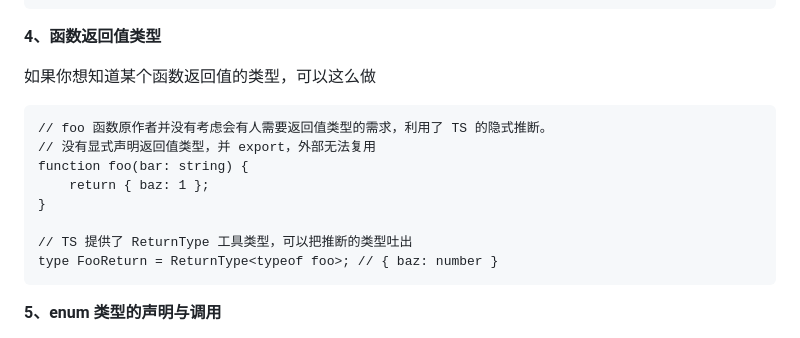
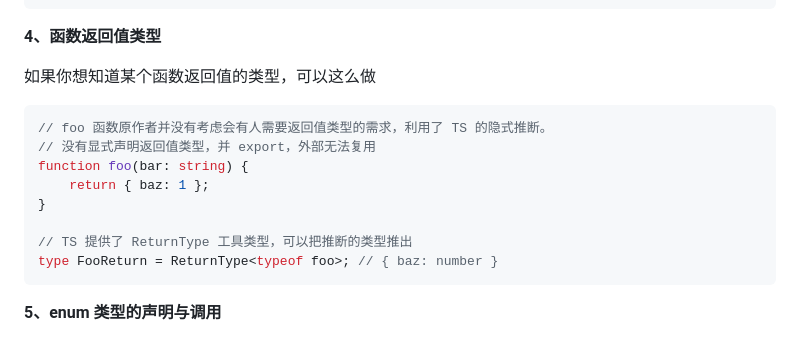
Before and after one commit to gweid/study, a Markdown page: typescript/ts实用技巧.md, the part around the change. Rendered like a GitHub page.

Commit message:
ts文档

````diff
--- a/typescript/ts实用技巧.md
+++ b/typescript/ts实用技巧.md
@@ -103,14 +103,14 @@ type FunctionTypes = {
 
 如果你想知道某个函数返回值的类型，可以这么做
 
-```type
+```typescript
 // foo 函数原作者并没有考虑会有人需要返回值类型的需求，利用了 TS 的隐式推断。
 // 没有显式声明返回值类型，并 export，外部无法复用
 function foo(bar: string) {
     return { baz: 1 };
 }
 
-// TS 提供了 ReturnType 工具类型，可以把推断的类型吐出
+// TS 提供了 ReturnType 工具类型，可以把推断的类型推出
 type FooReturn = ReturnType<typeof foo>; // { baz: number }
 ```
 
````
